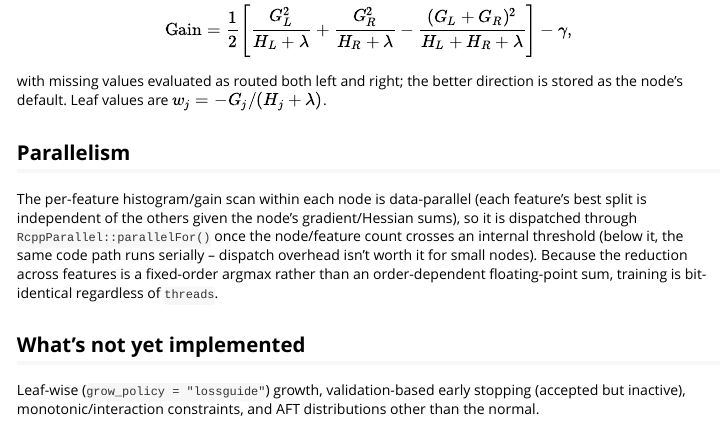
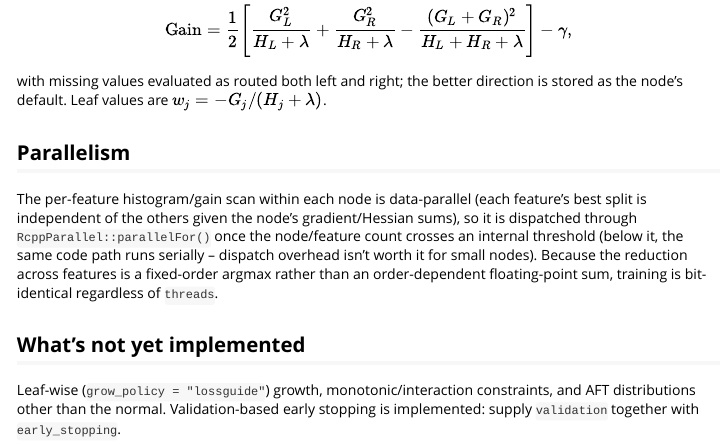
Before and after one commit to ielbadisy/fastgbm, an R Markdown document (vignettes/algorithm.Rmd): the page in a window 1100 px wide, from 460 px down. Rendered offline with R 4.5, knitr and Pandoc, with nearby package versions.

Commit message:
Vignette: early stopping is implemented, remove 'inactive' note (#8)

```diff
--- a/vignettes/algorithm.Rmd
+++ b/vignettes/algorithm.Rmd
@@ -49,6 +49,6 @@ bit-identical regardless of `threads`.
 
 ## What's not yet implemented
 
-Leaf-wise (`grow_policy = "lossguide"`) growth, validation-based early stopping
-(accepted but inactive), monotonic/interaction constraints, and AFT distributions
-other than the normal.
+Leaf-wise (`grow_policy = "lossguide"`) growth, monotonic/interaction constraints,
+and AFT distributions other than the normal. Validation-based early stopping is
+implemented: supply `validation` together with `early_stopping`.
```
